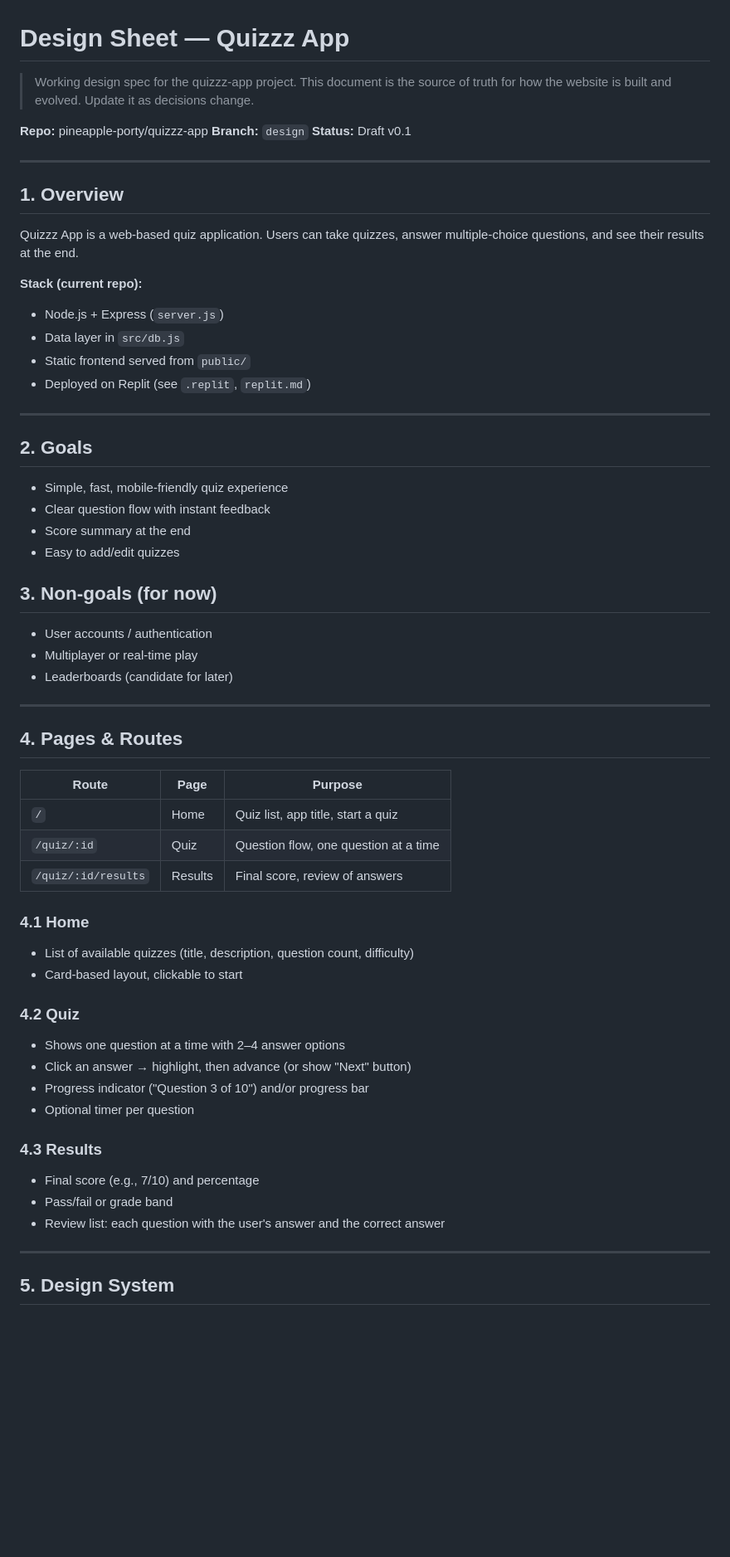
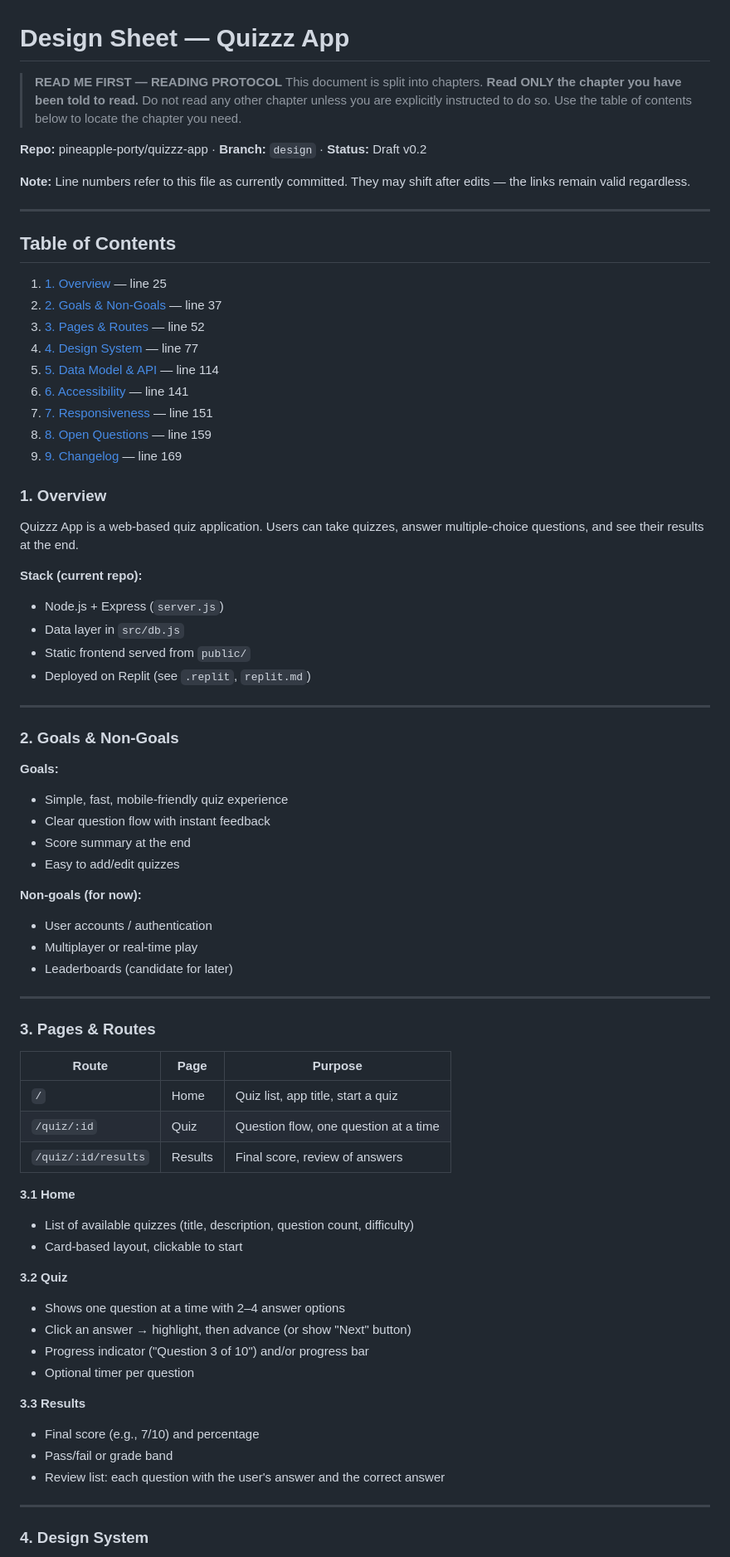
Before and after one commit to pineapple-porty/quizzz-app, a Markdown page: designsheet.md, the part around one of its changes. Shown at 83% size. Drawn GitHub-style; blank space fills up the shorter version.

Commit message:
docs: restructure designsheet into chapters with TOC (line numbers) and reading protocol

```diff
--- a/designsheet.md
+++ b/designsheet.md
@@ -1,14 +1,29 @@
 # Design Sheet — Quizzz App
 
-> Working design spec for the quizzz-app project. This document is the source of truth for how the website is built and evolved. Update it as decisions change.
+> **READ ME FIRST — READING PROTOCOL**
+> This document is split into chapters. **Read ONLY the chapter you have been told to read.**
+> Do not read any other chapter unless you are explicitly instructed to do so.
+> Use the table of contents below to locate the chapter you need.
 
-**Repo:** pineapple-porty/quizzz-app
-**Branch:** `design`
-**Status:** Draft v0.1
+**Repo:** pineapple-porty/quizzz-app · **Branch:** `design` · **Status:** Draft v0.2
+
+**Note:** Line numbers refer to this file as currently committed. They may shift after edits — the links remain valid regardless.
 
 ---
 
-## 1. Overview
+## Table of Contents
+
+1. [1. Overview](#1-overview) — line 25
+2. [2. Goals & Non-Goals](#2-goals-non-goals) — line 37
+3. [3. Pages & Routes](#3-pages-routes) — line 52
+4. [4. Design System](#4-design-system) — line 77
+5. [5. Data Model & API](#5-data-model-api) — line 114
+6. [6. Accessibility](#6-accessibility) — line 141
+7. [7. Responsiveness](#7-responsiveness) — line 151
+8. [8. Open Questions](#8-open-questions) — line 159
+9. [9. Changelog](#9-changelog) — line 169
+
+### 1. Overview
 
 Quizzz App is a web-based quiz application. Users can take quizzes, answer multiple-choice questions, and see their results at the end.
 
@@ -20,22 +35,22 @@ Quizzz App is a web-based quiz application. Users can take quizzes, answer multi
 
 ---
 
-## 2. Goals
+### 2. Goals & Non-Goals
 
+**Goals:**
 - Simple, fast, mobile-friendly quiz experience
 - Clear question flow with instant feedback
 - Score summary at the end
 - Easy to add/edit quizzes
 
-## 3. Non-goals (for now)
-
+**Non-goals (for now):**
 - User accounts / authentication
 - Multiplayer or real-time play
 - Leaderboards (candidate for later)
 
 ---
 
-## 4. Pages & Routes
+### 3. Pages & Routes
 
 | Route | Page | Purpose |
 |---|---|---|
@@ -43,22 +58,22 @@ Quizzz App is a web-based quiz application. Users can take quizzes, answer multi
 | `/quiz/:id` | Quiz | Question flow, one question at a time |
 | `/quiz/:id/results` | Results | Final score, review of answers |
 
-### 4.1 Home
+**3.1 Home**
 - List of available quizzes (title, description, question count, difficulty)
 - Card-based layout, clickable to start
 
-### 4.2 Quiz
+**3.2 Quiz**
 - Shows one question at a time with 2–4 answer options
 - Click an answer → highlight, then advance (or show "Next" button)
 - Progress indicator ("Question 3 of 10") and/or progress bar
 - Optional timer per question
 
-### 4.3 Results
+**3.3 Results**
 - Final score (e.g., 7/10) and percentage
 - Pass/fail or grade band
 - Review list: each question with the user's answer and the correct answer
 
 ---
 
-## 5. Design System
+### 4. Design System
 
```
Also changed, not shown: other parts of designsheet.md (+13 -11 lines).
